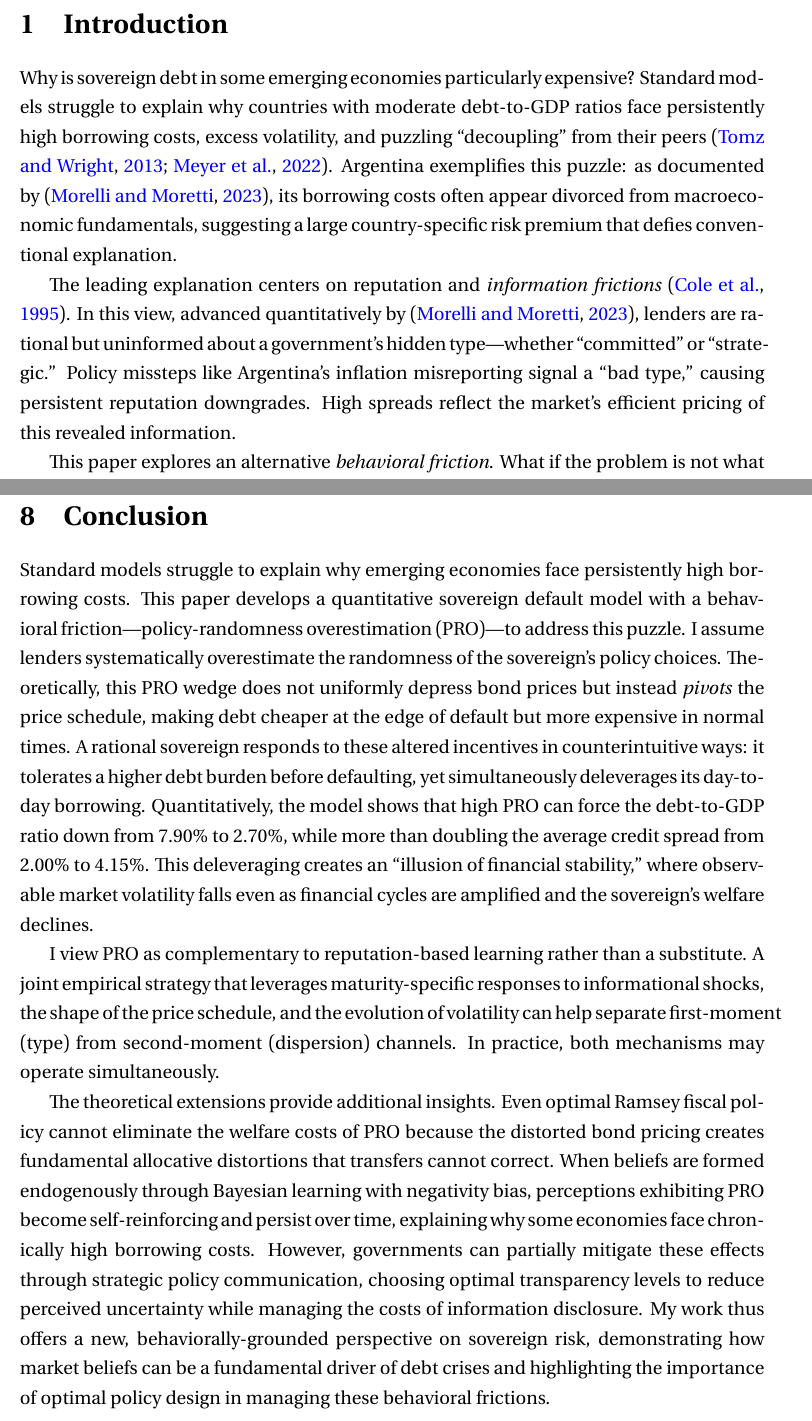
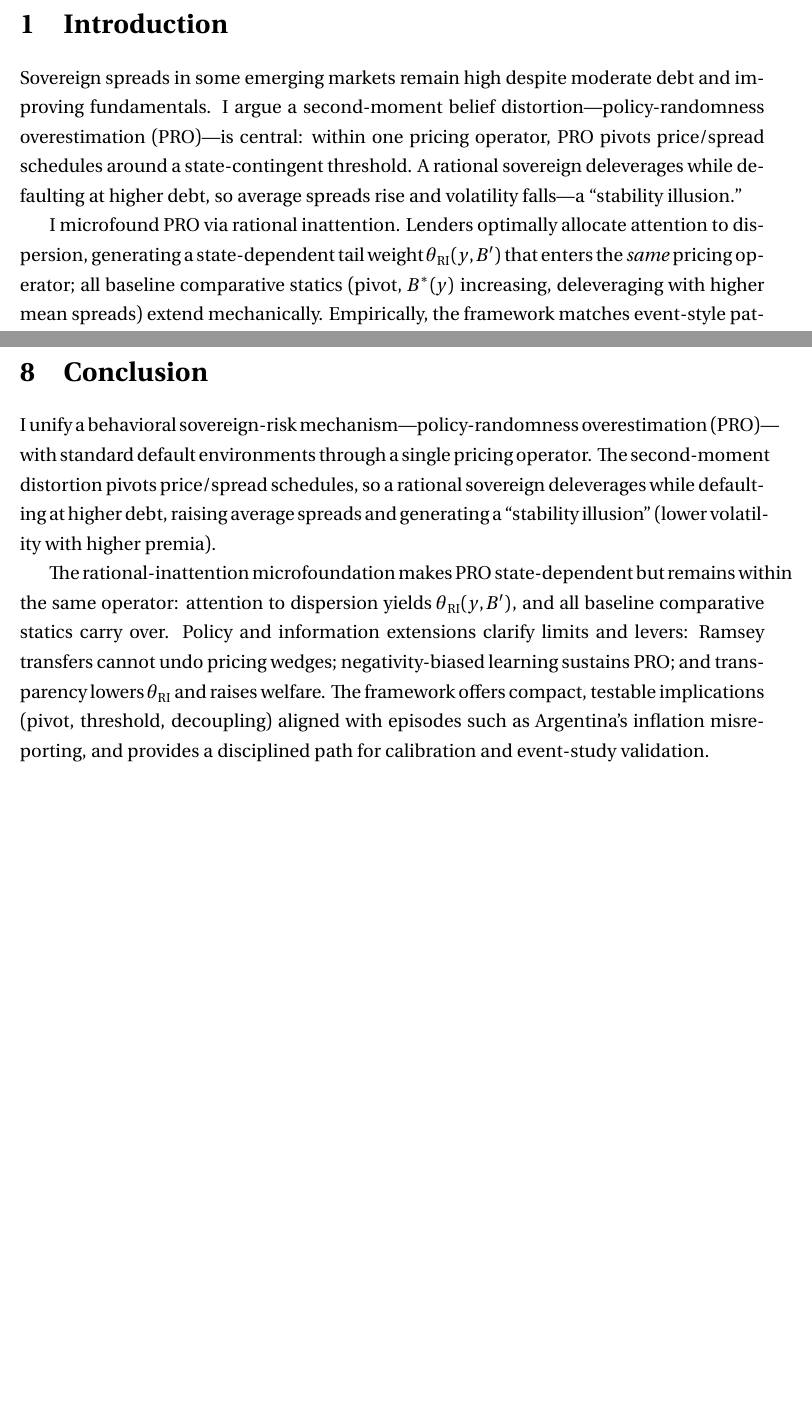
Before and after one commit to ChennoShen239/writing-sample, a LaTeX paper (paper/Long_term/bounded_default.tex): two parts of pages 2 and 38 of 70 before the commit and two parts of pages 2 and 37 of 69 after it, joined at a grey line, cut so that both start at the same text, the shorter picture padded with empty space. Compiled offline with XeLaTeX.

Commit message:
refactor: enhance the theoretical framework in bounded_default.tex by integrating a behavioral mechanism for sovereign risk; update binary PDF to reflect revisions

```diff
--- a/paper/Long_term/bounded_default.tex
+++ b/paper/Long_term/bounded_default.tex
@@ -53,8 +53,8 @@
 
 % --- TITLE BLOCK ---
 \title{Default with Policy-Randomness Overestimation}
-\author{Chen Gao \thanks{National School of Development, Peking University. Email: \url{chengao0716@gmail.com}. I thank Bo Li and Changhua Yu for thorough guidance. I thank Michael Devereux for helpful advice.}}
-\date{{\color{red} [INCOMPLETE AND PRELIMINARY]} \\ \today}
+\author{Chen Gao \thanks{National School of Development, Peking University. Email: \url{chengao0716@gmail.com}. I thank Bo Li and Changhua Yu for thorough guidance. I thank Michael Devereux, Chen Lian for helpful advice.}}
+\date{ \today}
 
 % --- DOCUMENT START ---
 \begin{document}
@@ -74,22 +74,16 @@
 \section{Introduction}
 \label{sec:intro}
 
-Why is sovereign debt in some emerging economies particularly expensive?
-Standard models struggle to explain why countries with moderate debt-to-GDP
-ratios face persistently high borrowing costs, excess volatility, and puzzling
-``decoupling'' from their peers \citep{TomzWright2013,
-	MeyerReinhartTrebesch2022}. Argentina exemplifies this puzzle: as documented by
-\citep{MorelliMoretti2023}, its borrowing costs often appear divorced from
-macroeconomic fundamentals, suggesting a large country-specific risk premium
-that defies conventional explanation.
-
-The leading explanation centers on reputation and \textit{information
-	frictions} \citep{ColeDowEnglish1995}. In this view, advanced quantitatively by
-\citep{MorelliMoretti2023}, lenders are rational but uninformed about a
-government's hidden type---whether ``committed'' or ``strategic.'' Policy
-missteps like Argentina's inflation misreporting signal a ``bad type,'' causing
-persistent reputation downgrades. High spreads reflect the market's efficient
-pricing of this revealed information.
-
-This paper explores an alternative \textit{behavioral friction}. What if the
-problem is not what lenders do not know, but what they systematically believe
+Sovereign spreads in some emerging markets remain high despite moderate debt
+and improving fundamentals. I argue a second‑moment belief
+distortion—policy‑randomness overestimation (PRO)—is central: within one
+pricing operator, PRO pivots price/spread schedules around a state‑contingent
+threshold. A rational sovereign deleverages while defaulting at higher debt, so
+average spreads rise and volatility falls—a “stability illusion.”
+
+I microfound PRO via rational inattention. Lenders optimally allocate attention
+to dispersion, generating a state‑dependent tail weight
+$\theta_{\mathrm{RI}}(y,B')$ that enters the \emph{same} pricing operator; all
+baseline comparative statics (pivot, $B^*(y)$ increasing, deleveraging with
+higher mean spreads) extend mechanically. Empirically, the framework matches
+event‑style patterns such as Argentina’s inflation misreporting: sharper
@@ -1781,42 +1761,21 @@ view these as light-touch empirical hooks—for calibration and event studies
 
 \section{Conclusion}
 
-Standard models struggle to explain why emerging economies face persistently
-high borrowing costs. This paper develops a quantitative sovereign default
-model with a behavioral friction---policy-randomness overestimation (PRO)---to
-address this puzzle. I assume lenders systematically overestimate the
-randomness of the sovereign's policy choices. Theoretically, this PRO wedge
-does not uniformly depress bond prices but instead \textit{pivots} the price
-schedule, making debt cheaper at the edge of default but more expensive in
-normal times. A rational sovereign responds to these altered incentives in
-counterintuitive ways: it tolerates a higher debt burden before defaulting, yet
-simultaneously deleverages its day-to-day borrowing. Quantitatively, the model
-shows that high PRO can force the debt-to-GDP ratio down from 7.90\% to 2.70\%,
-while more than doubling the average credit spread from 2.00\% to 4.15\%. This
-deleveraging creates an ``illusion of financial stability,'' where observable
-market volatility falls even as financial cycles are amplified and the
-sovereign's welfare declines.
-
-I view PRO as complementary to reputation‑based learning rather than a
-substitute. A joint empirical strategy that leverages maturity‑specific
-responses to informational shocks, the shape of the price schedule, and the
-evolution of volatility can help separate first‑moment (type) from
-second‑moment (dispersion) channels. In practice, both mechanisms may operate
-simultaneously.
-
-The theoretical extensions provide additional insights. Even optimal Ramsey
-fiscal policy cannot eliminate the welfare costs of PRO because the distorted
-bond pricing creates fundamental allocative distortions that transfers cannot
-correct. When beliefs are formed endogenously through Bayesian learning with
-negativity bias, perceptions exhibiting PRO become self-reinforcing and persist
-over time, explaining why some economies face chronically high borrowing costs.
-However, governments can partially mitigate these effects through strategic
-policy communication, choosing optimal transparency levels to reduce perceived
-uncertainty while managing the costs of information disclosure. My work thus
-offers a new, behaviorally-grounded perspective on sovereign risk,
-demonstrating how market beliefs can be a fundamental driver of debt crises and
-highlighting the importance of optimal policy design in managing these
-behavioral frictions.
+I unify a behavioral sovereign‑risk mechanism—policy‑randomness overestimation
+(PRO)—with standard default environments through a single pricing operator. The
+second‑moment distortion pivots price/spread schedules, so a rational sovereign
+deleverages while defaulting at higher debt, raising average spreads and
+generating a “stability illusion” (lower volatility with higher premia).
+
+The rational‑inattention microfoundation makes PRO state‑dependent but remains
+within the same operator: attention to dispersion yields
+$\theta_{\mathrm{RI}}(y,B')$, and all baseline comparative statics carry over.
+Policy and information extensions clarify limits and levers: Ramsey transfers
+cannot undo pricing wedges; negativity‑biased learning sustains PRO; and
+transparency lowers $\theta_{\mathrm{RI}}$ and raises welfare. The framework
+offers compact, testable implications (pivot, threshold, decoupling) aligned
+with episodes such as Argentina’s inflation misreporting, and provides a
+disciplined path for calibration and event‑study validation.
 
 \clearpage
 \appendix
```
Also changed, not shown: paper/Long_term/bounded_default.pdf, paper/Long_term/bounded_default.tex (38 more changed lines).
